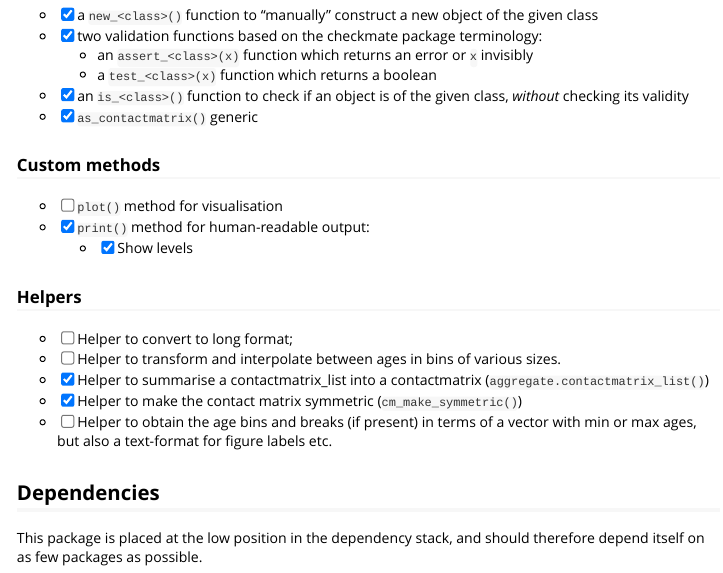
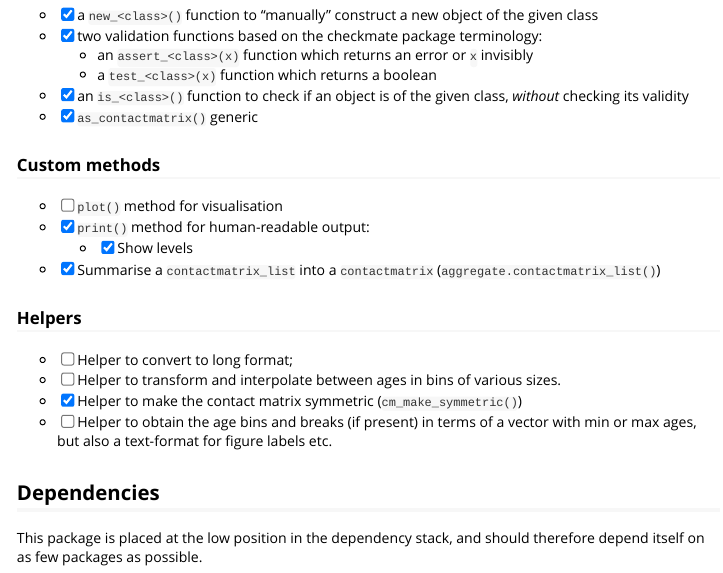
Before and after one commit to socialcontactdata/contactmatrix, an R Markdown document (vignettes/design-principles.Rmd): the page in a window 1100 px wide, from 1140 px down. Rendered offline with R 4.5, knitr and Pandoc, with nearby package versions.

Commit message:
move aggregrate point from Helpers to Custom method section in design-principles, #15

```diff
--- a/vignettes/design-principles.Rmd
+++ b/vignettes/design-principles.Rmd
@@ -68,12 +68,12 @@ A list of `contactmatrix` from different settings, or just different runs of the
 - [ ] `plot()` method for visualisation
 - [x] `print()` method for human-readable output:
     - [x] Show levels
+- [x] Summarise a `contactmatrix_list` into a `contactmatrix` (`aggregate.contactmatrix_list()`)
 
 ### Helpers
 
 - [ ] Helper to convert to long format;
 - [ ] Helper to transform and interpolate between ages in bins of various sizes.
-- [x] Helper to summarise a contactmatrix_list into a contactmatrix (`aggregate.contactmatrix_list()`)
 - [x] Helper to make the contact matrix symmetric (`cm_make_symmetric()`)
 - [ ] Helper to obtain the age bins and breaks (if present) in terms of a vector with min or max ages, but also a text-format for figure labels etc.
 
```
